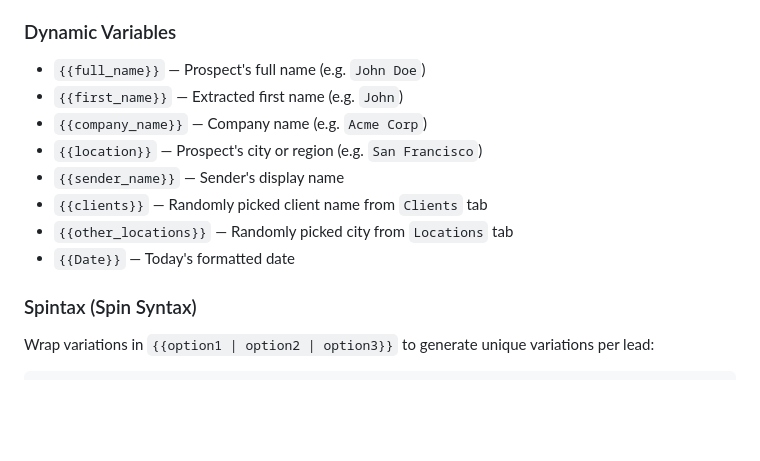
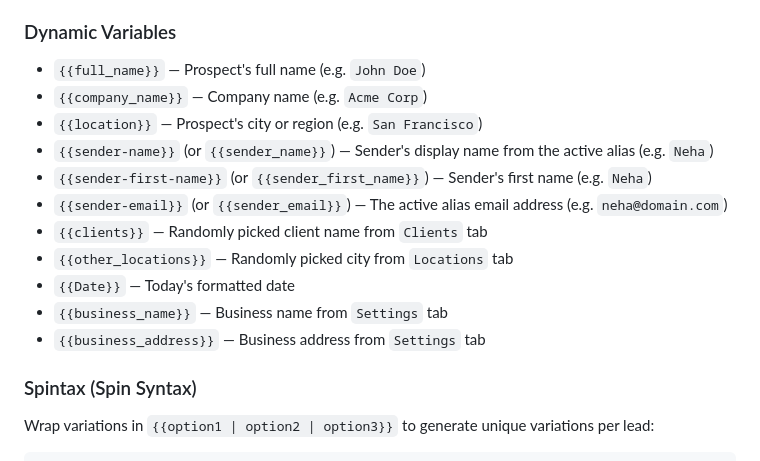
Before and after one commit to Hireologist/Bulk-bulkcampain, a Markdown page: docs/GOOGLE_SHEETS_SCHEMA.md, the part around the change. Rendered like a GitHub page; blank space fills up the shorter version.

```diff
--- a/docs/GOOGLE_SHEETS_SCHEMA.md
+++ b/docs/GOOGLE_SHEETS_SCHEMA.md
@@ -32,13 +32,16 @@ You can use dynamic placeholders and Spintax variation blocks in your email subj
 
 ### Dynamic Variables
 - `{{full_name}}` — Prospect's full name (e.g. `John Doe`)
-- `{{first_name}}` — Extracted first name (e.g. `John`)
 - `{{company_name}}` — Company name (e.g. `Acme Corp`)
 - `{{location}}` — Prospect's city or region (e.g. `San Francisco`)
-- `{{sender_name}}` — Sender's display name
+- `{{sender-name}}` (or `{{sender_name}}`) — Sender's display name from the active alias (e.g. `Neha`)
+- `{{sender-first-name}}` (or `{{sender_first_name}}`) — Sender's first name (e.g. `Neha`)
+- `{{sender-email}}` (or `{{sender_email}}`) — The active alias email address (e.g. `neha@domain.com`)
 - `{{clients}}` — Randomly picked client name from `Clients` tab
 - `{{other_locations}}` — Randomly picked city from `Locations` tab
 - `{{Date}}` — Today's formatted date
+- `{{business_name}}` — Business name from `Settings` tab
+- `{{business_address}}` — Business address from `Settings` tab
 
 ### Spintax (Spin Syntax)
 Wrap variations in `{{option1 | option2 | option3}}` to generate unique variations per lead:
```
